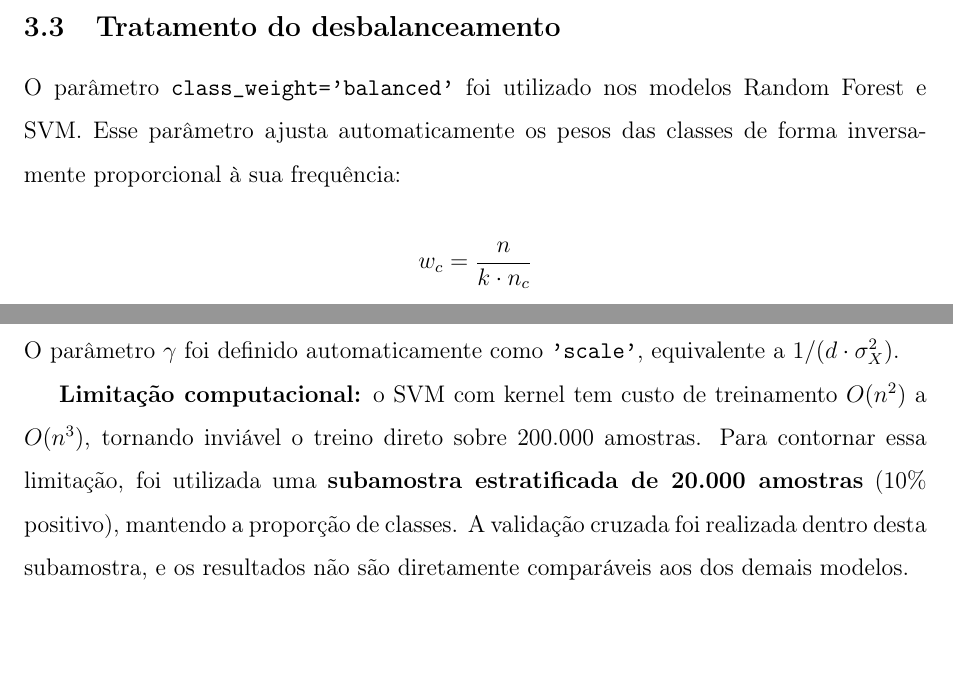
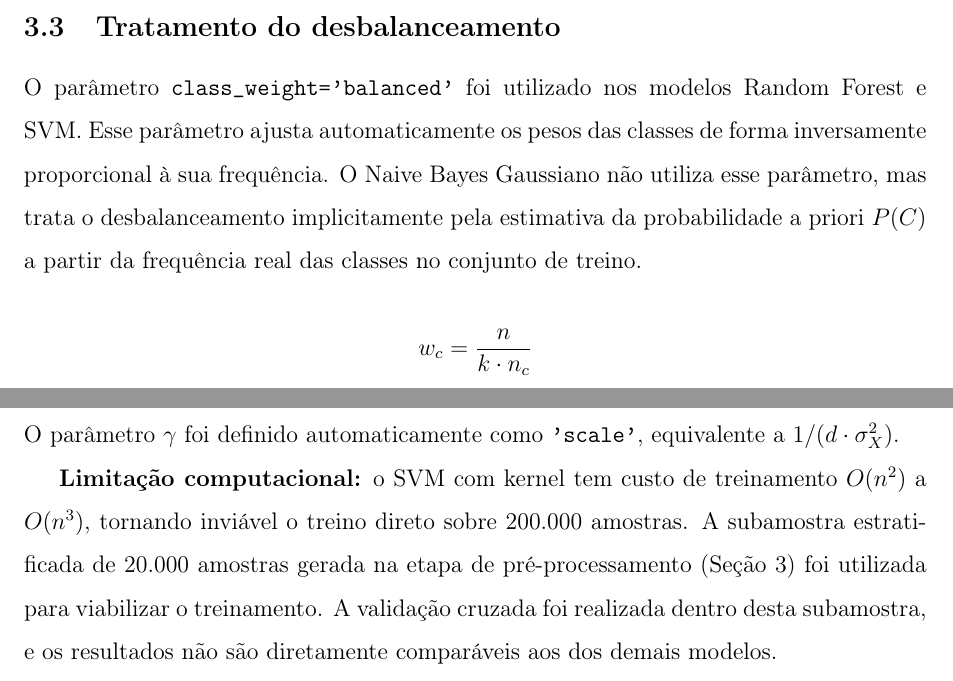
Before and after one commit to TrveLeo/santander-customer-transaction-prediction, a LaTeX document (relatorio.tex): two parts of pages 7 and 9 of 15, joined at a grey line, cut so that both start at the same text, the shorter picture padded with empty space. Compiled offline with pdfLaTeX.

Commit message:
docs: corrige nome da disciplina e melhora seção de pré-processamento
- Nome da disciplina: Aprendizado de Máquina
- Remove redundância da subamostra SVM (referencia seção 3)
- Adiciona tratamento de desbalanceamento do Naive Bayes via priori P(C)

```diff
--- a/relatorio.tex
+++ b/relatorio.tex
@@ -148,7 +148,7 @@ A padronização é obrigatória para o SVM, pois esse algoritmo é sensível à
 
 \subsection{Tratamento do desbalanceamento}
 
-O parâmetro \texttt{class\_weight='balanced'} foi utilizado nos modelos Random Forest e SVM. Esse parâmetro ajusta automaticamente os pesos das classes de forma inversamente proporcional à sua frequência:
+O parâmetro \texttt{class\_weight='balanced'} foi utilizado nos modelos Random Forest e SVM. Esse parâmetro ajusta automaticamente os pesos das classes de forma inversamente proporcional à sua frequência. O Naive Bayes Gaussiano não utiliza esse parâmetro, mas trata o desbalanceamento implicitamente pela estimativa da probabilidade a priori $P(C)$ a partir da frequência real das classes no conjunto de treino.
 
 \[
 w_c = \frac{n}{k \cdot n_c}
@@ -216,7 +216,7 @@ K(x_i, x_j) = \exp\!\left(-\gamma \|x_i - x_j\|^2\right)
 
 O parâmetro $C = 1{,}0$ controla o equilíbrio entre a margem e os erros de classificação. O parâmetro $\gamma$ foi definido automaticamente como \texttt{'scale'}, equivalente a $1 / (d \cdot \sigma^2_X)$.
 
-\textbf{Limitação computacional:} o SVM com kernel tem custo de treinamento $O(n^2)$ a $O(n^3)$, tornando inviável o treino direto sobre 200.000 amostras. Para contornar essa limitação, foi utilizada uma \textbf{subamostra estratificada de 20.000 amostras} (10\% positivo), mantendo a proporção de classes. A validação cruzada foi realizada dentro desta subamostra, e os resultados não são diretamente comparáveis aos dos demais modelos.
+\textbf{Limitação computacional:} o SVM com kernel tem custo de treinamento $O(n^2)$ a $O(n^3)$, tornando inviável o treino direto sobre 200.000 amostras. A subamostra estratificada de 20.000 amostras gerada na etapa de pré-processamento (Seção~3) foi utilizada para viabilizar o treinamento. A validação cruzada foi realizada dentro desta subamostra, e os resultados não são diretamente comparáveis aos dos demais modelos.
 
 \newpage
 
```
Also changed, not shown: relatorio.pdf, relatorio.tex (2 more changed lines).
